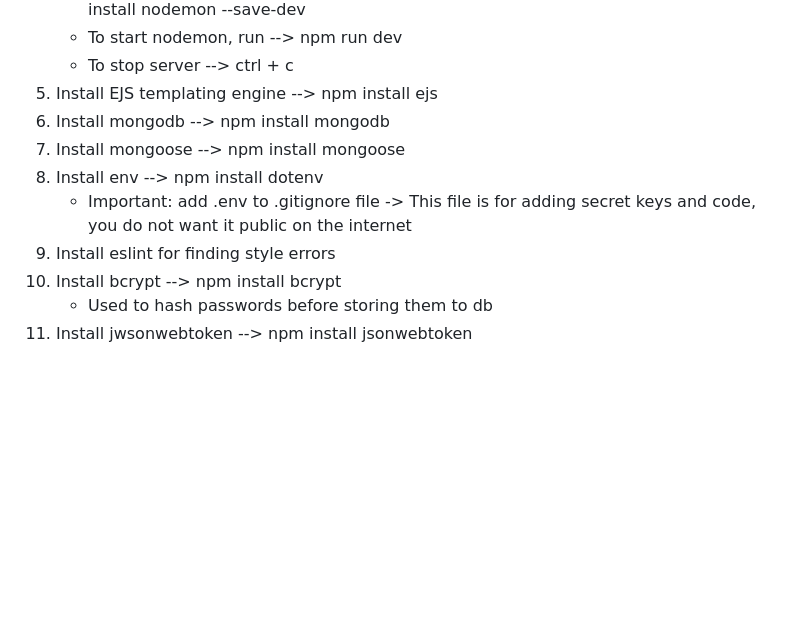
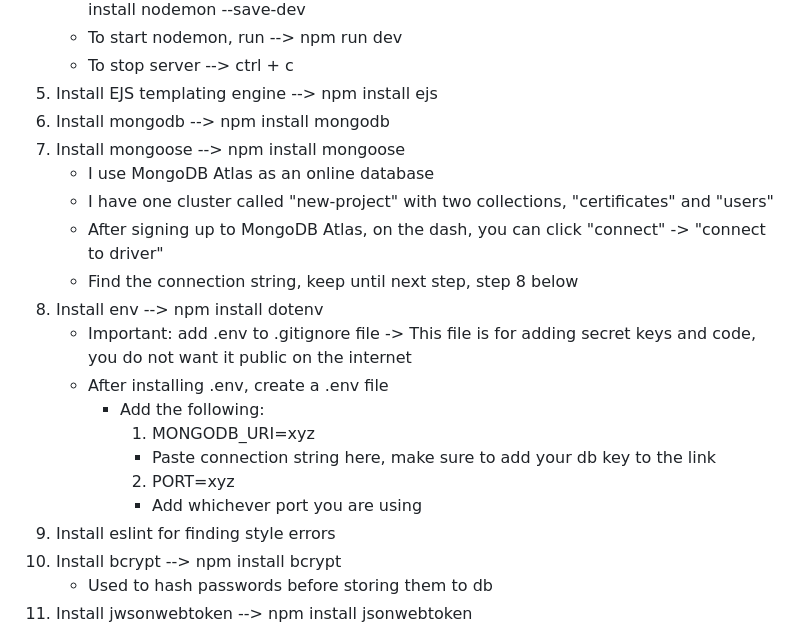
Before and after one commit to majs-web/new-project, a Markdown page: README.md, the part around the change. Rendered like a GitHub page; blank space fills up the shorter version.

Commit message:
Add MongoDB Atlas instructions to README.md

```diff
--- a/README.md
+++ b/README.md
@@ -58,8 +58,18 @@ A web platform aimed to help farmers find and organize information about importa
 5. Install EJS templating engine --> npm install ejs
 6. Install mongodb --> npm install mongodb
 7. Install mongoose --> npm install mongoose
+    - I use MongoDB Atlas as an online database
+    - I have one cluster called "new-project" with two collections, "certificates" and "users"
+    - After signing up to MongoDB Atlas, on the dash, you can click "connect" -> "connect to driver"
+    - Find the connection string, keep until next step, step 8 below
 8. Install env --> npm install dotenv
     - Important: add .env to .gitignore file -> This file is for adding secret keys and code, you do not want it public on the internet
+    - After installing .env, create a .env file
+        - Add the following:
+            1. MONGODB_URI=xyz
+            - Paste connection string here, make sure to add your db key to the link
+            2. PORT=xyz
+            - Add whichever port you are using
 9. Install eslint for finding style errors
 10. Install bcrypt --> npm install bcrypt
     - Used to hash passwords before storing them to db
```
